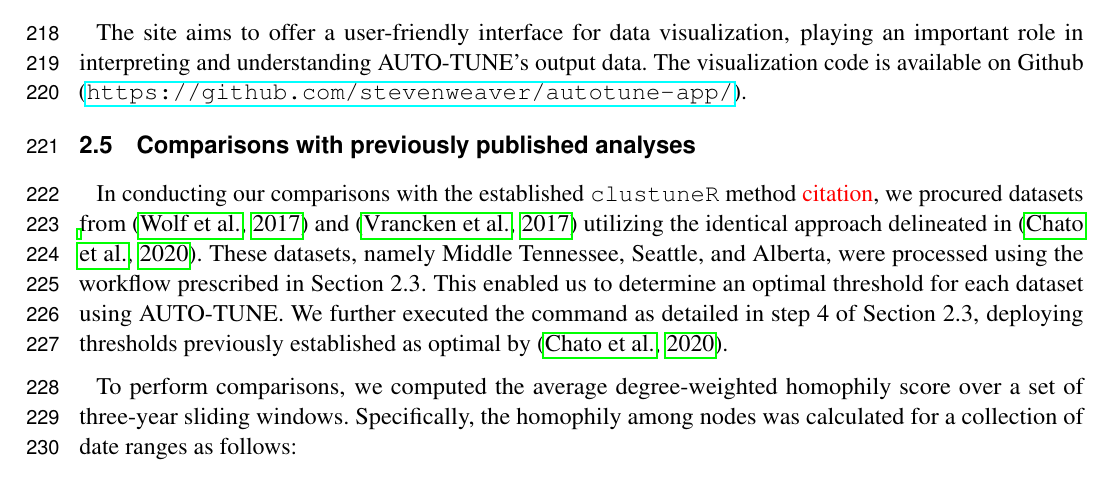
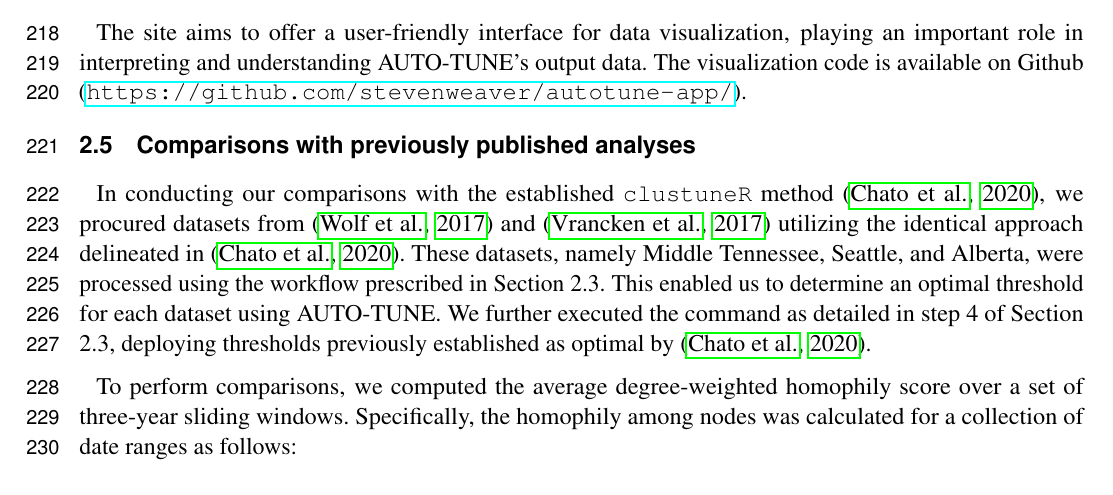
Before and after one commit to veg/autotune-paper, a LaTeX document (frontiers.tex): part of page 6 of 17, cut so that both start at the same text. Compiled offline with pdfLaTeX.

Commit message:
sweaver edit

```diff
--- a/frontiers.tex
+++ b/frontiers.tex
@@ -394,7 +394,7 @@ data. The visualization code is available on Github
 \subsection{Comparisons with previously published analyses}
 
 In conducting our comparisons with the established {\tt clustuneR} method
-\TODO{citation}, we procured datasets from \citep{wolf_short_2017} and
+\citep{chato_public_2020}, we procured datasets from \citep{wolf_short_2017} and
 \citep{vrancken_multi-faceted_2017} utilizing the identical approach delineated
 in \citep{chato_public_2020}. These datasets, namely Middle Tennessee, Seattle,
 and Alberta, were processed using the workflow prescribed in Section 2.3. This
```
